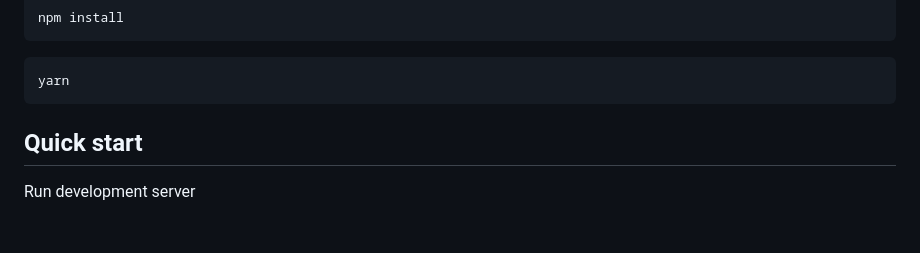
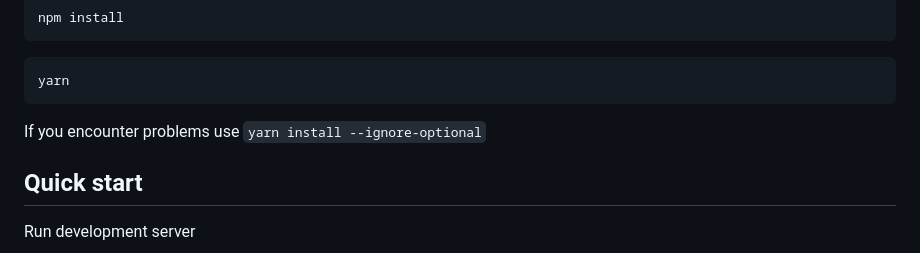
Before and after one commit to flatlogic/one-react-template, a Markdown page: README.md, the part around the change. GitHub-like rendering; blank space fills up the shorter version.

Commit message:
feat: readme update

````diff
--- a/README.md
+++ b/README.md
@@ -54,6 +54,7 @@ npm install
 ```shell
 yarn
 ```
+If you encounter problems use `yarn install --ignore-optional`
 
 ## Quick start
 Run development server
````
